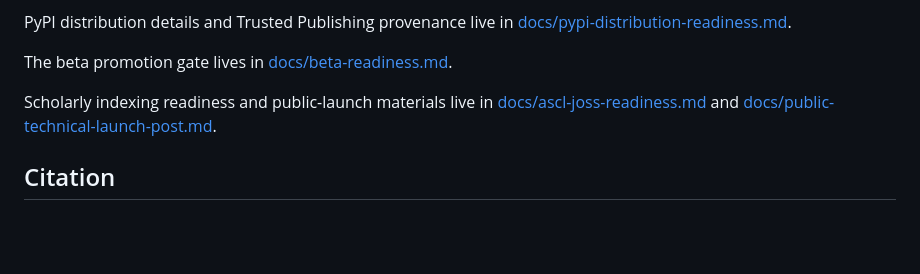
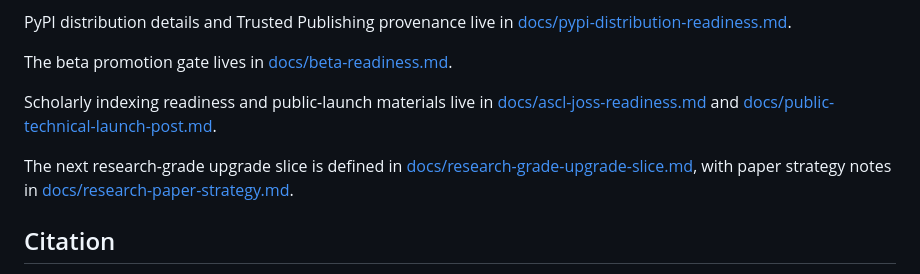
Before and after one commit to AI-Bio-Synergy-Holdings-LLC/QS-DMSS, a Markdown page: README.md, the part around the change. Rendered like a GitHub page; blank space fills up the shorter version.

Commit message:
Define research-grade upgrade slice

```diff
--- a/README.md
+++ b/README.md
@@ -216,6 +216,11 @@ Scholarly indexing readiness and public-launch materials live in
 and
 [docs/public-technical-launch-post.md](https://github.com/AI-Bio-Synergy-Holdings-LLC/QS-DMSS/blob/main/docs/public-technical-launch-post.md).
 
+The next research-grade upgrade slice is defined in
+[docs/research-grade-upgrade-slice.md](https://github.com/AI-Bio-Synergy-Holdings-LLC/QS-DMSS/blob/main/docs/research-grade-upgrade-slice.md),
+with paper strategy notes in
+[docs/research-paper-strategy.md](https://github.com/AI-Bio-Synergy-Holdings-LLC/QS-DMSS/blob/main/docs/research-paper-strategy.md).
+
 ## Citation
 
 Citation metadata lives in
```
Also changed, not shown: docs/research-grade-upgrade-slice.md (added, +131 -0 lines), docs/research-paper-strategy.md (added, +104 -0 lines).
